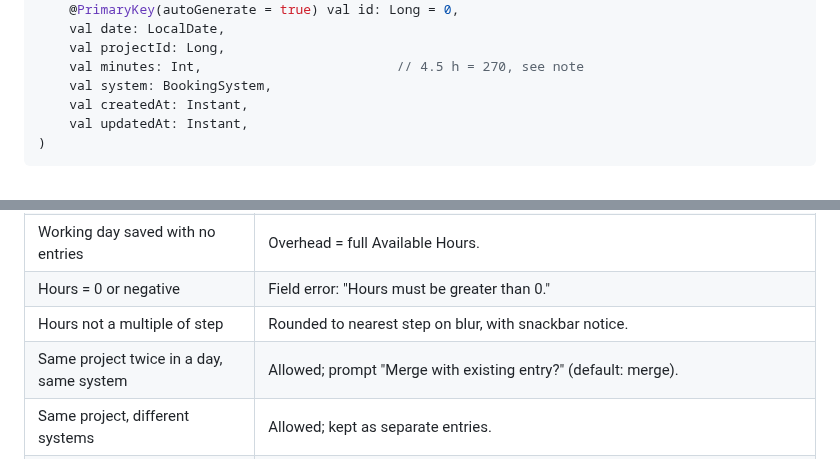
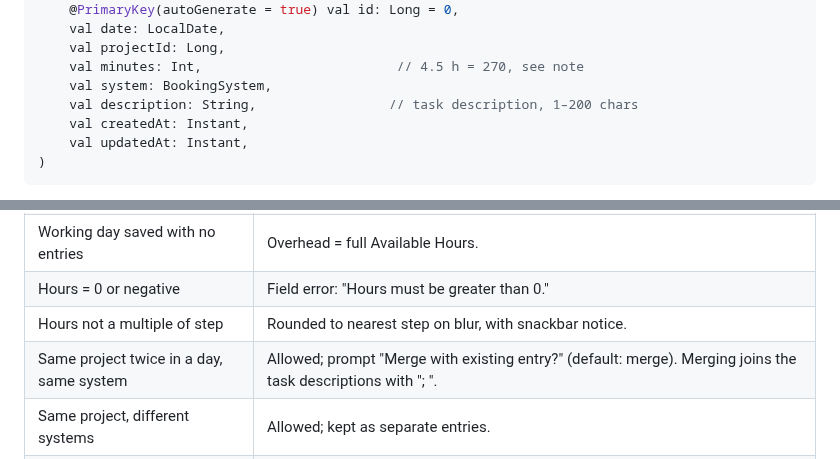
Before and after one commit to ikhanai777/Timesheet, a Markdown page: docs/SPEC.md, 2 parts joined by grey strips. Drawn GitHub-style.

```diff
--- a/docs/SPEC.md
+++ b/docs/SPEC.md
@@ -271,6 +274,7 @@ data class TimeEntry(
     val projectId: Long,
     val minutes: Int,                         // 4.5 h = 270, see note
     val system: BookingSystem,
+    val description: String,                 // task description, 1–200 chars
     val createdAt: Instant,
     val updatedAt: Instant,
 )
@@ -352,7 +356,7 @@ app/
 | Working day saved with no entries | Overhead = full Available Hours. |
 | Hours = 0 or negative | Field error: "Hours must be greater than 0." |
 | Hours not a multiple of step | Rounded to nearest step on blur, with snackbar notice. |
-| Same project twice in a day, same system | Allowed; prompt "Merge with existing entry?" (default: merge). |
+| Same project twice in a day, same system | Allowed; prompt "Merge with existing entry?" (default: merge). Merging joins the task descriptions with "; ". |
 | Same project, different systems | Allowed; kept as separate entries. |
 | Day type changed from Working → Leave | Existing entries kept but warning shown; overhead becomes 0. |
 | Delete project that has entries | Not allowed; offer Archive instead. |
```
Also changed, not shown: other parts of docs/SPEC.md (+7 -4 lines), README.md (+7 -7 lines), docs/screenshots/03a_project_dropdown.png (added), docs/screenshots/04_entry_day_overhead.png, docs/screenshots/05_entry_over_allocation.png, 14 other files.
